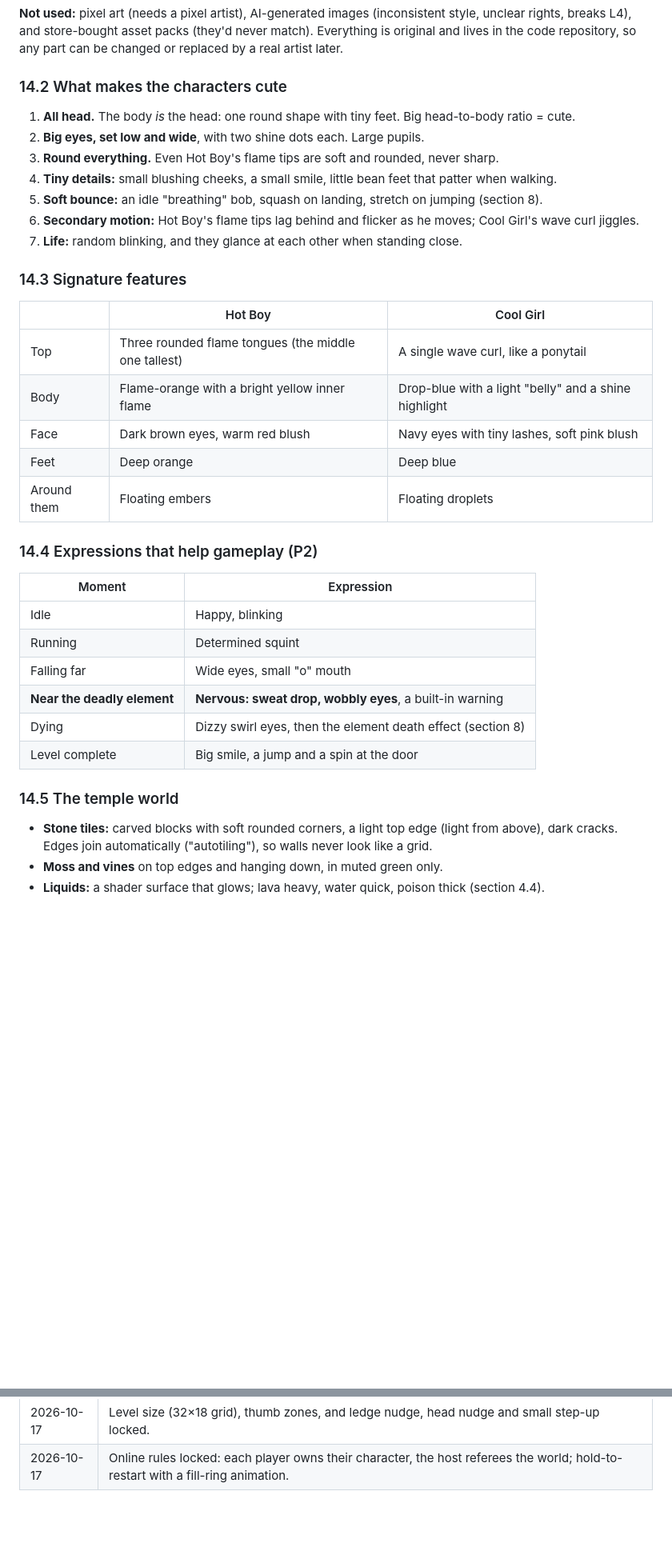
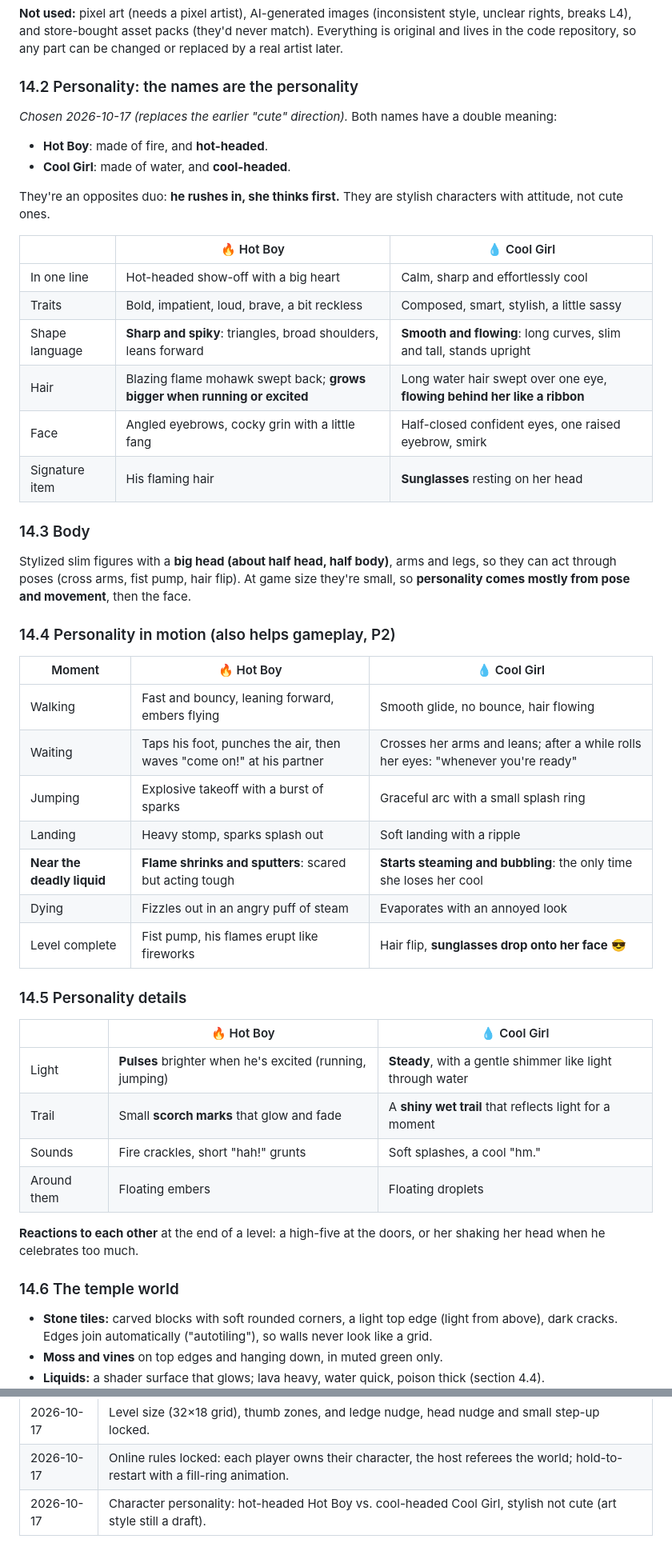
Before and after one commit to mohammad-ayeshh/hot-boy-cool-girl, a Markdown page: docs/GAME_DESIGN.md, 2 parts joined by grey strips. Shown at 80% size. Rendered like a GitHub page; blank space fills up the shorter version.

Commit message:
Design doc: character personality direction (hot-headed vs cool-headed)
Co-Authored-By: Claude Opus 5.5 <noreply@anthropic.com>

```diff
--- a/docs/GAME_DESIGN.md
+++ b/docs/GAME_DESIGN.md
@@ -436,35 +436,47 @@ Background depth is in section 9; colors are in section 4.
 **Not used:** pixel art (needs a pixel artist), AI-generated images (inconsistent style, unclear rights, breaks L4), and store-bought asset packs (they'd never match).
 Everything is original and lives in the code repository, so any part can be changed or replaced by a real artist later.
 
-### 14.2 What makes the characters cute
-1. **All head.** The body *is* the head: one round shape with tiny feet. Big head-to-body ratio = cute.
-2. **Big eyes, set low and wide**, with two shine dots each. Large pupils.
-3. **Round everything.** Even Hot Boy's flame tips are soft and rounded, never sharp.
-4. **Tiny details:** small blushing cheeks, a small smile, little bean feet that patter when walking.
-5. **Soft bounce:** an idle "breathing" bob, squash on landing, stretch on jumping (section 8).
-6. **Secondary motion:** Hot Boy's flame tips lag behind and flicker as he moves; Cool Girl's wave curl jiggles.
-7. **Life:** random blinking, and they glance at each other when standing close.
+### 14.2 Personality: the names are the personality
+*Chosen 2026-10-17 (replaces the earlier "cute" direction).* Both names have a double meaning:
+- **Hot Boy**: made of fire, and **hot-headed**.
+- **Cool Girl**: made of water, and **cool-headed**.
 
-### 14.3 Signature features
-| | Hot Boy | Cool Girl |
+They're an opposites duo: **he rushes in, she thinks first.** They are stylish characters with attitude, not cute ones.
+
+| | 🔥 Hot Boy | 💧 Cool Girl |
 |---|---|---|
-| Top | Three rounded flame tongues (the middle one tallest) | A single wave curl, like a ponytail |
-| Body | Flame-orange with a bright yellow inner flame | Drop-blue with a light "belly" and a shine highlight |
-| Face | Dark brown eyes, warm red blush | Navy eyes with tiny lashes, soft pink blush |
-| Feet | Deep orange | Deep blue |
+| In one line | Hot-headed show-off with a big heart | Calm, sharp and effortlessly cool |
+| Traits | Bold, impatient, loud, brave, a bit reckless | Composed, smart, stylish, a little sassy |
+| Shape language | **Sharp and spiky**: triangles, broad shoulders, leans forward | **Smooth and flowing**: long curves, slim and tall, stands upright |
+| Hair | Blazing flame mohawk swept back; **grows bigger when running or excited** | Long water hair swept over one eye, **flowing behind her like a ribbon** |
+| Face | Angled eyebrows, cocky grin with a little fang | Half-closed confident eyes, one raised eyebrow, smirk |
+| Signature item | His flaming hair | **Sunglasses** resting on her head |
+
+### 14.3 Body
+Stylized slim figures with a **big head (about half head, half body)**, arms and legs, so they can act through poses (cross arms, fist pump, hair flip). At game size they're small, so **personality comes mostly from pose and movement**, then the face.
+
+### 14.4 Personality in motion (also helps gameplay, P2)
+| Moment | 🔥 Hot Boy | 💧 Cool Girl |
+|---|---|---|
+| Walking | Fast and bouncy, leaning forward, embers flying | Smooth glide, no bounce, hair flowing |
+| Waiting | Taps his foot, punches the air, then waves "come on!" at his partner | Crosses her arms and leans; after a while rolls her eyes: "whenever you're ready" |
+| Jumping | Explosive takeoff with a burst of sparks | Graceful arc with a small splash ring |
+| Landing | Heavy stomp, sparks splash out | Soft landing with a ripple |
+| **Near the deadly liquid** | **Flame shrinks and sputters**: scared but acting tough | **Starts steaming and bubbling**: the only time she loses her cool |
+| Dying | Fizzles out in an angry puff of steam | Evaporates with an annoyed look |
+| Level complete | Fist pump, his flames erupt like fireworks | Hair flip, **sunglasses drop onto her face** 😎 |
+
+### 14.5 Personality details
+| | 🔥 Hot Boy | 💧 Cool Girl |
+|---|---|---|
+| Light | **Pulses** brighter when he's excited (running, jumping) | **Steady**, with a gentle shimmer like light through water |
+| Trail | Small **scorch marks** that glow and fade | A **shiny wet trail** that reflects light for a moment |
+| Sounds | Fire crackles, short "hah!" grunts | Soft splashes, a cool "hm." |
 | Around them | Floating embers | Floating droplets |
 
-### 14.4 Expressions that help gameplay (P2)
-| Moment | Expression |
-|---|---|
-| Idle | Happy, blinking |
-| Running | Determined squint |
-| Falling far | Wide eyes, small "o" mouth |
-| **Near the deadly element** | **Nervous: sweat drop, wobbly eyes**, a built-in warning |
-| Dying | Dizzy swirl eyes, then the element death effect (section 8) |
-| Level complete | Big smile, a jump and a spin at the door |
+**Reactions to each other** at the end of a level: a high-five at the doors, or her shaking her head when he celebrates too much.
 
-### 14.5 The temple world
+### 14.6 The temple world
 - **Stone tiles:** carved blocks with soft rounded corners, a light top edge (light from above), dark cracks. Edges join automatically ("autotiling"), so walls never look like a grid.
 - **Moss and vines** on top edges and hanging down, in muted green only.
 - **Liquids:** a shader surface that glows; lava heavy, water quick, poison thick (section 4.4).
@@ -516,3 +528,4 @@ We'll go through these in order and fill in a section for each.
 | 2026-10-17 | Scoring and progress locked: 3 team stars per level, no death penalty, finish to unlock, saves on both phones. |
 | 2026-10-17 | Level size (32×18 grid), thumb zones, and ledge nudge, head nudge and small step-up locked. |
 | 2026-10-17 | Online rules locked: each player owns their character, the host referees the world; hold-to-restart with a fill-ring animation. |
+| 2026-10-17 | Character personality: hot-headed Hot Boy vs. cool-headed Cool Girl, stylish not cute (art style still a draft). |
```
Also changed, not shown: other parts of docs/GAME_DESIGN.md (+1 -1 lines).
